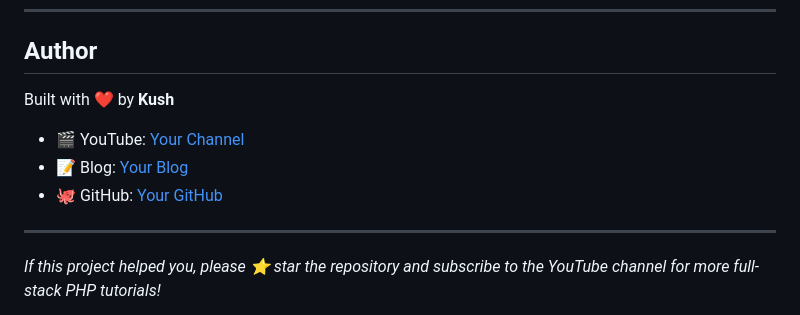
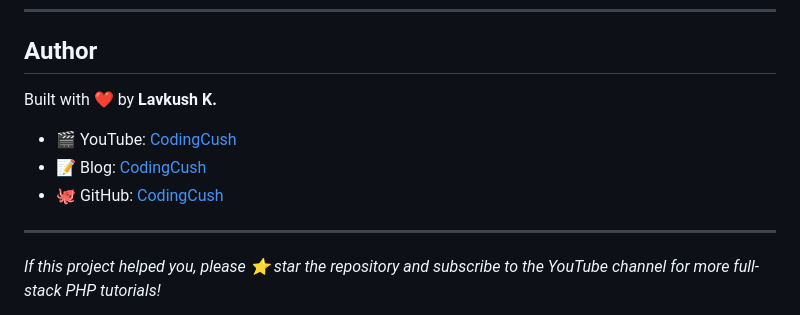
Before and after one commit to kushkrg/online-examination-system-php-mysql, a Markdown page: README.md, the part around one of its changes. Rendered like a GitHub page.

```diff
--- a/README.md
+++ b/README.md
@@ -712,11 +712,11 @@ copies or substantial portions of the Software.
 
 ## Author
 
-Built with ❤️ by **Kush**
+Built with ❤️ by **Lavkush K.**
 
-- 🎬 YouTube: [Your Channel](https://youtube.com/@yourchannel)
-- 📝 Blog: [Your Blog](https://yourblog.com)
-- 🐙 GitHub: [Your GitHub](https://github.com/yourusername)
+- 🎬 YouTube: [CodingCush](https://youtube.com/@codingcush)
+- 📝 Blog: [CodingCush](https://codingcush.com)
+- 🐙 GitHub: [CodingCush](https://github.com/kushkrg)
 
 ---
 
```
Also changed, not shown: other parts of README.md (+1 -1 lines).
